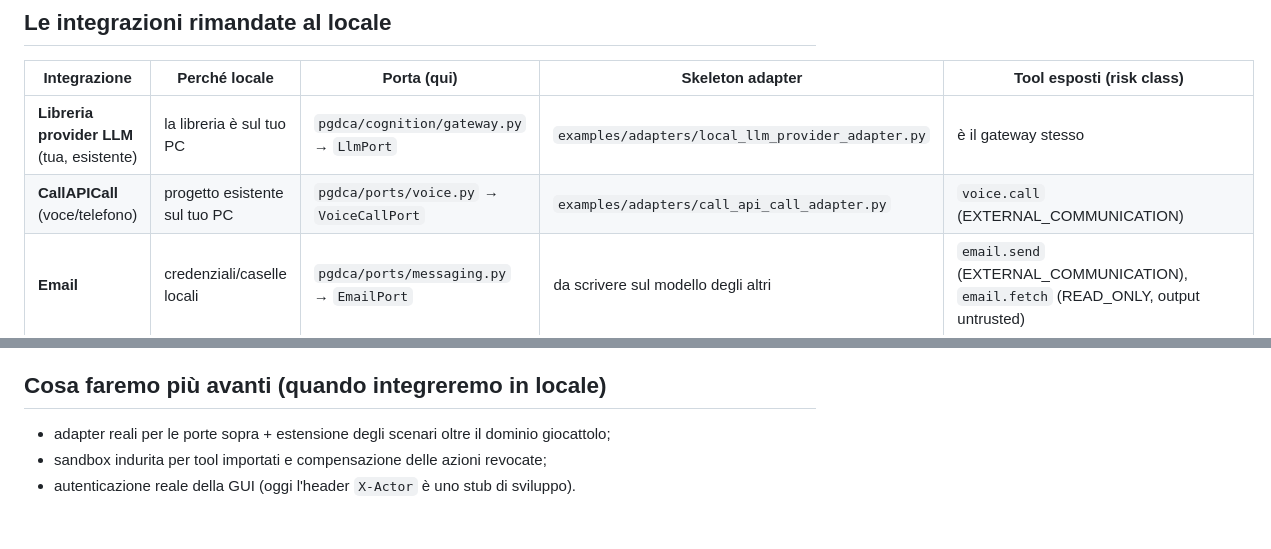
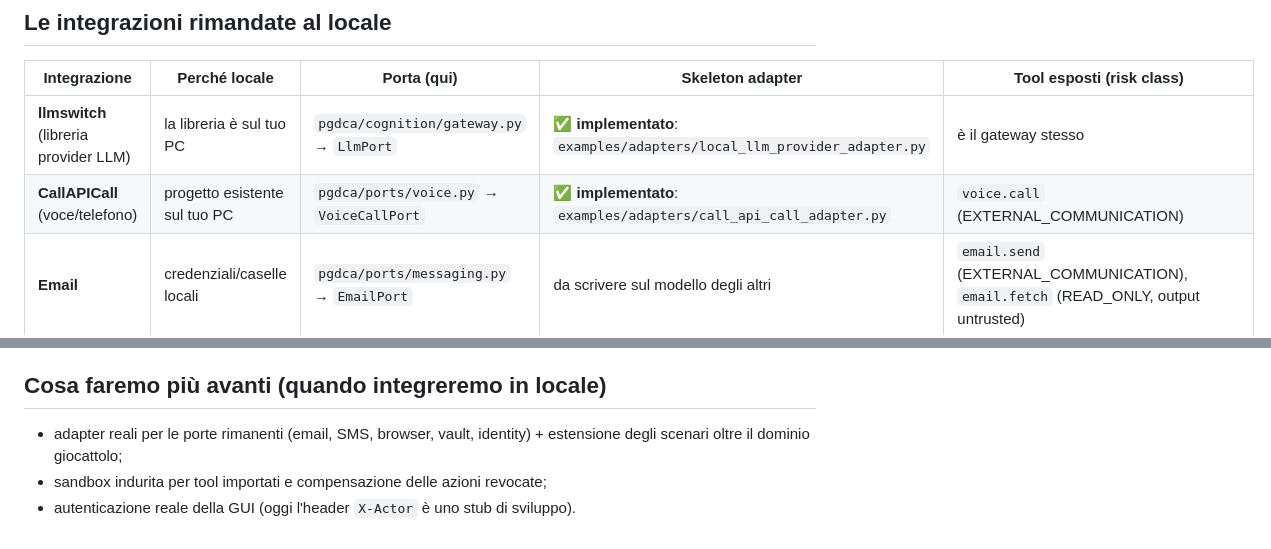
Before and after one commit to nuspy/OpenAGI, a Markdown page: docs/LOCAL_INTEGRATIONS.md, 2 parts joined by grey strips. Rendered like a GitHub page.

```diff
--- a/docs/LOCAL_INTEGRATIONS.md
+++ b/docs/LOCAL_INTEGRATIONS.md
@@ -11,8 +11,8 @@ reale si scrive localmente e si collega senza toccare il core
 
 | Integrazione | Perché locale | Porta (qui) | Skeleton adapter | Tool esposti (risk class) |
 |---|---|---|---|---|
-| **Libreria provider LLM** (tua, esistente) | la libreria è sul tuo PC | `pgdca/cognition/gateway.py` → `LlmPort` | `examples/adapters/local_llm_provider_adapter.py` | è il gateway stesso |
-| **CallAPICall** (voce/telefono) | progetto esistente sul tuo PC | `pgdca/ports/voice.py` → `VoiceCallPort` | `examples/adapters/call_api_call_adapter.py` | `voice.call` (EXTERNAL_COMMUNICATION) |
+| **llmswitch** (libreria provider LLM) | la libreria è sul tuo PC | `pgdca/cognition/gateway.py` → `LlmPort` | ✅ **implementato**: `examples/adapters/local_llm_provider_adapter.py` | è il gateway stesso |
+| **CallAPICall** (voce/telefono) | progetto esistente sul tuo PC | `pgdca/ports/voice.py` → `VoiceCallPort` | ✅ **implementato**: `examples/adapters/call_api_call_adapter.py` | `voice.call` (EXTERNAL_COMMUNICATION) |
 | **Email** | credenziali/caselle locali | `pgdca/ports/messaging.py` → `EmailPort` | da scrivere sul modello degli altri | `email.send` (EXTERNAL_COMMUNICATION), `email.fetch` (READ_ONLY, output untrusted) |
 | **SMS** | credenziali locali | `pgdca/ports/messaging.py` → `SmsPort` | idem | `sms.send`, `sms.fetch` |
 | **Browser agentico** | browser/profili locali | `pgdca/ports/browser.py` → `BrowserPort` | idem (Playwright/CDP a scelta) | `browser.navigate/click/type/extract` (EXTERNAL_COMMUNICATION) |
@@ -58,8 +132,8 @@ la capacità reale arriva con l'adapter.
 
 ## Cosa faremo più avanti (quando integreremo in locale)
 
-- adapter reali per le porte sopra + estensione degli scenari oltre il
-  dominio giocattolo;
+- adapter reali per le porte rimanenti (email, SMS, browser, vault,
+  identity) + estensione degli scenari oltre il dominio giocattolo;
 - sandbox indurita per tool importati e compensazione delle azioni
   revocate;
 - autenticazione reale della GUI (oggi l'header `X-Actor` è uno stub di
```
Also changed, not shown: other parts of docs/LOCAL_INTEGRATIONS.md (+74 -0 lines), README.md (+2 -1 lines).
